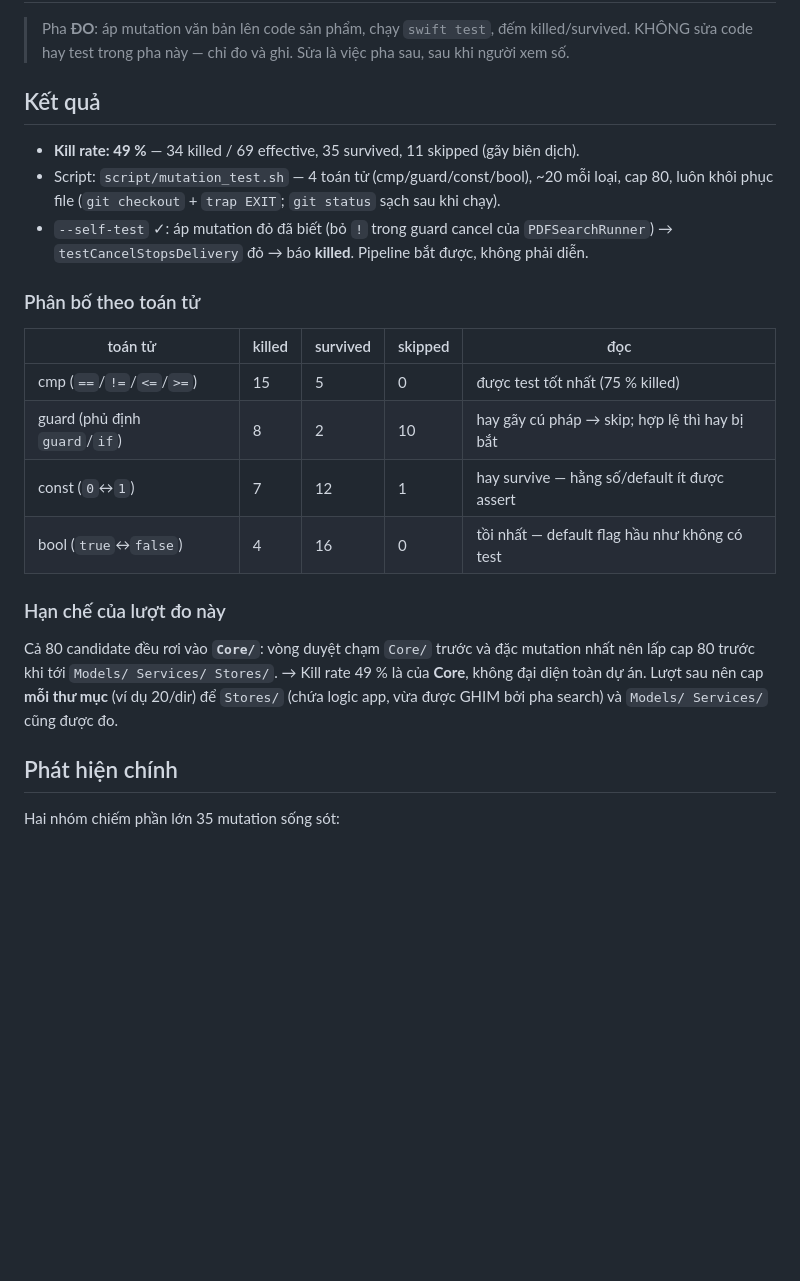
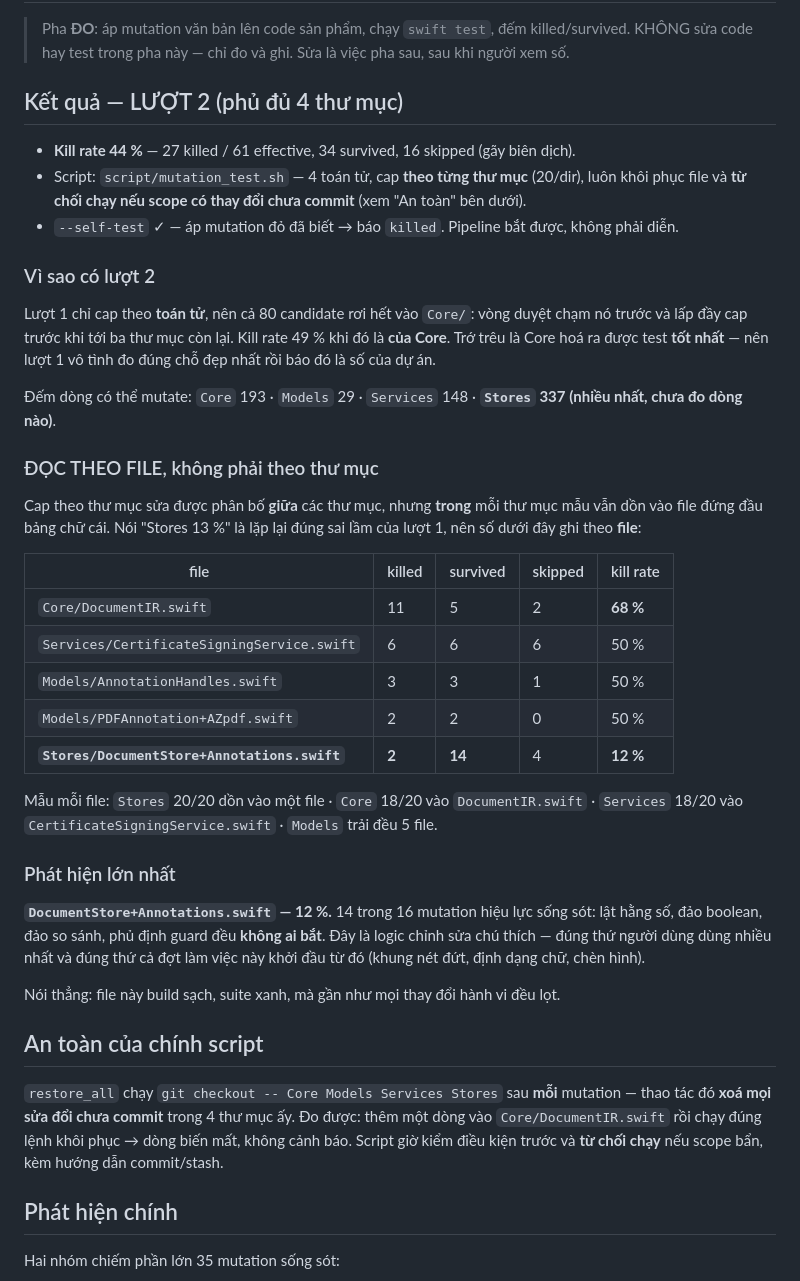
Before and after one commit to h3nryprod01/AZpdf, a Markdown page: qa-report/mutation-2026-07-31.md, the part around the change. GitHub-like rendering; blank space fills up the shorter version.

Commit message:
docs(mutation): lượt 2 phủ đủ 4 thư mục — 44%, và Stores/Annotations chỉ 12%
Lượt 1 chỉ cap theo toán tử nên cả 80 candidate rơi vào Core/. Trớ trêu là Core
hoá ra được test TỐT NHẤT (68%), nên lượt đó vô tình đo đúng chỗ đẹp nhất rồi
báo là số của dự án.

Lượt 2 cap theo thư mục: 44% tổng thể. Nhưng cap theo thư mục chỉ sửa phân bố
GIỮA các thư mục — TRONG mỗi thư mục mẫu vẫn dồn vào file đầu bảng chữ cái, nên
báo cáo ghi số theo FILE. Nói "Stores 13%" là lặp lại đúng sai lầm vừa phê bình.

Phát hiện lớn nhất: DocumentStore+Annotations.swift kill rate 12% — 14/16
mutation hiệu lực sống sót. Đó là logic chỉnh sửa chú thích, thứ người dùng dùng
nhiều nhất và là thứ cả đợt làm việc này khởi đầu từ đó. File build sạch, suite
xanh, mà gần như mọi thay đổi hành vi đều lọt.

```diff
--- a/qa-report/mutation-2026-07-31.md
+++ b/qa-report/mutation-2026-07-31.md
@@ -3,29 +3,55 @@
 > Pha **ĐO**: áp mutation văn bản lên code sản phẩm, chạy `swift test`, đếm killed/survived.
 > KHÔNG sửa code hay test trong pha này — chỉ đo và ghi. Sửa là việc pha sau, sau khi người xem số.
 
-## Kết quả
+## Kết quả — LƯỢT 2 (phủ đủ 4 thư mục)
 
-- **Kill rate: 49 %** — 34 killed / 69 effective, 35 survived, 11 skipped (gãy biên dịch).
-- Script: `script/mutation_test.sh` — 4 toán tử (cmp/guard/const/bool), ~20 mỗi loại, cap 80,
-  luôn khôi phục file (`git checkout` + `trap EXIT`; `git status` sạch sau khi chạy).
-- `--self-test` ✓: áp mutation đỏ đã biết (bỏ `!` trong guard cancel của `PDFSearchRunner`) →
-  `testCancelStopsDelivery` đỏ → báo **killed**. Pipeline bắt được, không phải diễn.
+- **Kill rate 44 %** — 27 killed / 61 effective, 34 survived, 16 skipped (gãy biên dịch).
+- Script: `script/mutation_test.sh` — 4 toán tử, cap **theo từng thư mục** (20/dir), luôn khôi
+  phục file và **từ chối chạy nếu scope có thay đổi chưa commit** (xem "An toàn" bên dưới).
+- `--self-test` ✓ — áp mutation đỏ đã biết → báo `killed`. Pipeline bắt được, không phải diễn.
 
-### Phân bố theo toán tử
+### Vì sao có lượt 2
 
-| toán tử | killed | survived | skipped | đọc |
+Lượt 1 chỉ cap theo **toán tử**, nên cả 80 candidate rơi hết vào `Core/`: vòng duyệt chạm nó
+trước và lấp đầy cap trước khi tới ba thư mục còn lại. Kill rate 49 % khi đó là **của Core**.
+Trớ trêu là Core hoá ra được test **tốt nhất** — nên lượt 1 vô tình đo đúng chỗ đẹp nhất rồi
+báo đó là số của dự án.
+
+Đếm dòng có thể mutate: `Core` 193 · `Models` 29 · `Services` 148 · **`Stores` 337 (nhiều nhất,
+chưa đo dòng nào)**.
+
+### ĐỌC THEO FILE, không phải theo thư mục
+
+Cap theo thư mục sửa được phân bố **giữa** các thư mục, nhưng **trong** mỗi thư mục mẫu vẫn dồn
+vào file đứng đầu bảng chữ cái. Nói "Stores 13 %" là lặp lại đúng sai lầm của lượt 1, nên số
+dưới đây ghi theo **file**:
+
+| file | killed | survived | skipped | kill rate |
 |---|---|---|---|---|
-| cmp (`==`/`!=`/`<=`/`>=`) | 15 | 5 | 0 | được test tốt nhất (75 % killed) |
-| guard (phủ định `guard`/`if`) | 8 | 2 | 10 | hay gãy cú pháp → skip; hợp lệ thì hay bị bắt |
-| const (`0`↔`1`) | 7 | 12 | 1 | hay survive — hằng số/default ít được assert |
-| bool (`true`↔`false`) | 4 | 16 | 0 | tồi nhất — default flag hầu như không có test |
+| `Core/DocumentIR.swift` | 11 | 5 | 2 | **68 %** |
+| `Services/CertificateSigningService.swift` | 6 | 6 | 6 | 50 % |
+| `Models/AnnotationHandles.swift` | 3 | 3 | 1 | 50 % |
+| `Models/PDFAnnotation+AZpdf.swift` | 2 | 2 | 0 | 50 % |
+| **`Stores/DocumentStore+Annotations.swift`** | **2** | **14** | 4 | **12 %** |
 
-### Hạn chế của lượt đo này
+Mẫu mỗi file: `Stores` 20/20 dồn vào một file · `Core` 18/20 vào `DocumentIR.swift` ·
+`Services` 18/20 vào `CertificateSigningService.swift` · `Models` trải đều 5 file.
 
-Cả 80 candidate đều rơi vào **`Core/`**: vòng duyệt chạm `Core/` trước và đặc mutation nhất nên
-lấp cap 80 trước khi tới `Models/ Services/ Stores/`. → Kill rate 49 % là của **Core**, không đại
-diện toàn dự án. Lượt sau nên cap **mỗi thư mục** (ví dụ 20/dir) để `Stores/` (chứa logic app,
-vừa được GHIM bởi pha search) và `Models/ Services/` cũng được đo.
+### Phát hiện lớn nhất
+
+**`DocumentStore+Annotations.swift` — 12 %.** 14 trong 16 mutation hiệu lực sống sót: lật hằng
+số, đảo boolean, đảo so sánh, phủ định guard đều **không ai bắt**. Đây là logic chỉnh sửa chú
+thích — đúng thứ người dùng dùng nhiều nhất và đúng thứ cả đợt làm việc này khởi đầu từ đó
+(khung nét đứt, định dạng chữ, chèn hình).
+
+Nói thẳng: file này build sạch, suite xanh, mà gần như mọi thay đổi hành vi đều lọt.
+
+## An toàn của chính script
+
+`restore_all` chạy `git checkout -- Core Models Services Stores` sau **mỗi** mutation — thao tác
+đó **xoá mọi sửa đổi chưa commit** trong 4 thư mục ấy. Đo được: thêm một dòng vào
+`Core/DocumentIR.swift` rồi chạy đúng lệnh khôi phục → dòng biến mất, không cảnh báo. Script giờ
+kiểm điều kiện trước và **từ chối chạy** nếu scope bẩn, kèm hướng dẫn commit/stash.
 
 ## Phát hiện chính
 
```
